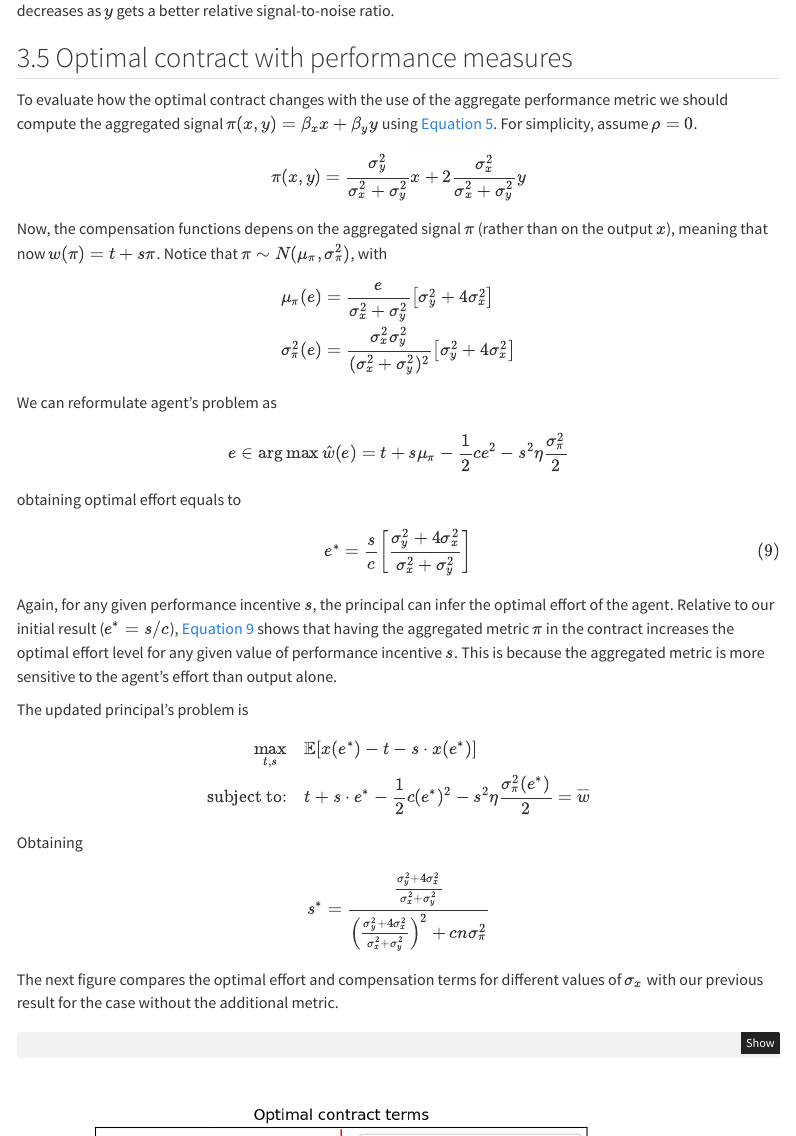
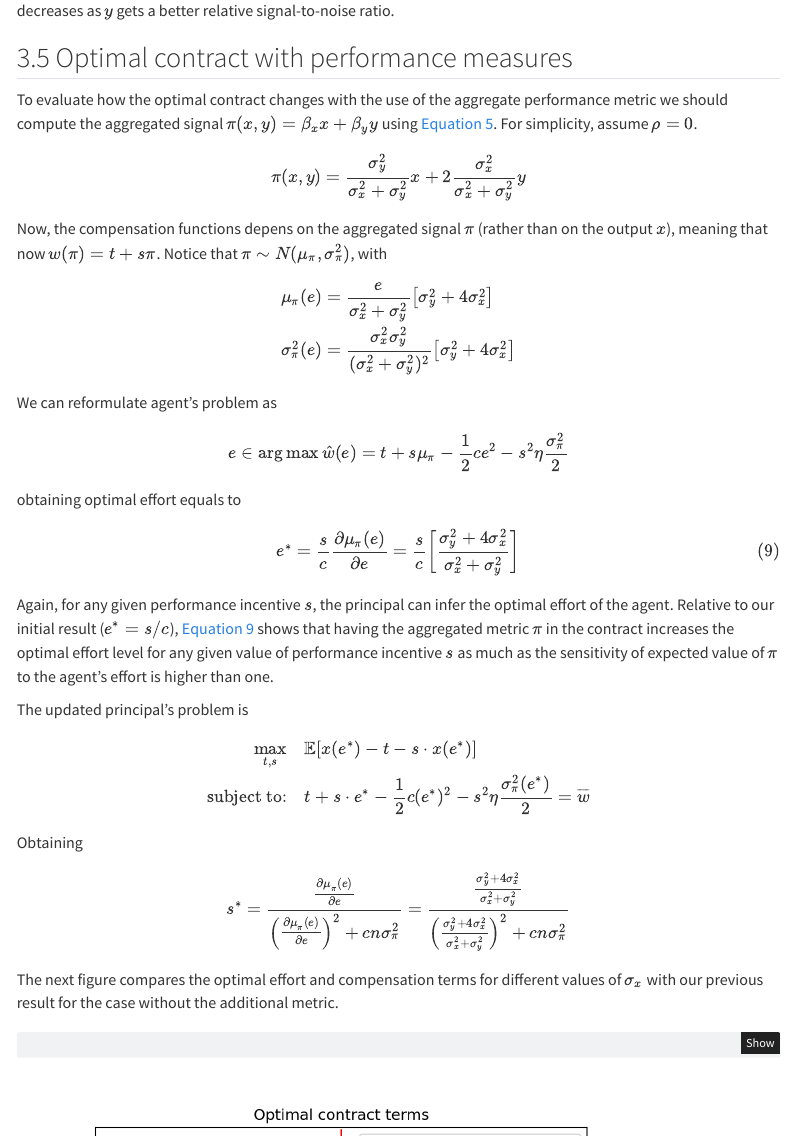
Before and after one commit to mortizm1988/lecture_accounting_theory, a Quarto document (mora_hazard.qmd): the page in a window 1100 px wide, from 13270 px down, and a second part further down, joined at a grey line. Rendered offline with R 4.5, knitr and Pandoc in place of Quarto, with nearby package versions; menus at the side of the page are left out.

Commit message:
finished moral hazard section

```diff
--- a/mora_hazard.qmd
+++ b/mora_hazard.qmd
@@ -542,10 +542,10 @@ $$
 
 obtaining optimal effort equals to
 $$
-e^*=\frac{s}{c} \left[\frac{\sigma_y^2+4\sigma_x^2}{\sigma_x^2+\sigma_y^2} \right]
+e^*=\frac{s}{c} \frac{\partial \mu_{\pi}(e)}{\partial e} =\frac{s}{c} \left[\frac{\sigma_y^2+4\sigma_x^2}{\sigma_x^2+\sigma_y^2} \right]
 $${#eq-effort_with_signals}
 
-Again, for any given performance incentive $s$, the principal can infer the optimal effort of the agent. Relative to our initial result ($e^*=s/c$),  @eq-effort_with_signals shows that having the aggregated metric $\pi$ in the contract increases the optimal effort level for any given value of performance incentive $s$. This is because the aggregated metric is more sensitive to the agent's effort than output alone.
+Again, for any given performance incentive $s$, the principal can infer the optimal effort of the agent. Relative to our initial result ($e^*=s/c$),  @eq-effort_with_signals shows that having the aggregated metric $\pi$ in the contract increases the optimal effort level for any given value of performance incentive $s$ as much as the sensitivity of expected value of $\pi$ to the agent's effort is higher than one.
 
 The updated principal's problem is
 $$
@@ -557,7 +557,7 @@ $$
 Obtaining
 
 $$
-s^* = \frac{\frac{\sigma_y^2 + 4\sigma_x^2}{\sigma_x^2 + \sigma_y^2}}{\left( \frac{\sigma_y^2 + 4\sigma_x^2}{\sigma_x^2 + \sigma_y^2} \right)^2 + c n \sigma_{\pi}^2}
+s^* = \frac{\frac{\partial \mu_{\pi}(e)}{\partial e}}{\left(\frac{\partial \mu_{\pi}(e)}{\partial e}\right)^2+c n \sigma_{\pi}^2} =\frac{\frac{\sigma_y^2 + 4\sigma_x^2}{\sigma_x^2 + \sigma_y^2}}{\left( \frac{\sigma_y^2 + 4\sigma_x^2}{\sigma_x^2 + \sigma_y^2} \right)^2 + c n \sigma_{\pi}^2}
 $$
 
 The next figure compares the optimal effort and compensation terms for different values of $\sigma_x$ with our previous result for the case without the additional metric.
@@ -594,22 +594,15 @@ plt.show()
 
 We see that the introduction of the additional metric $y$ leads to two effects. First, the optimal effort increases regardless of how noisy is the outcome. Second, performance-related incentive $s$ is lower than the original case for low values of outcome volatility, but is larger when this volatility is high. This is because  for low outcome volatility, the new metric is more sensitive to the agent's effort than the output $x$ alone, being more efficient to motivate the agent. However, for high outcome volatility, the new metric is less sensitive to the agent's effort, so the principal needs to increase the incentive to motivate the agent.
 
+## Suggestions for further reading
 
+The literature on moral hazard has expanded the basic model in several important directions. One strand of research introduces stock-price incentives into compensation contracts, as explored by [Kim and Suh (1991)](https://www.sciencedirect.com/science/article/abs/pii/016541019390004Y?via%3Dihub), [Paul (1992)](https://doi.org/10.1093/rfs/5.3.471), [Dutta and Reichelstein (2005)](https://publications.aaahq.org/accounting-review/article/80/4/1069/2836/Stock-Price-Earnings-and-Book-Value-in-Managerial), and [Bernardo et al. (2015)](https://link.springer.com/article/10.1007/s11142-015-9339-6#Sec3).
 
-# Multiple-action models
+Another line of research extends the set of actions available to managers, as highlighted by [Holmstrom and Milgrom (1991)](https://people.duke.edu/~qc2/BA532/1991%20JLEO%20Holmstrom%20Milgrom.pdf), [Feltham and Xie (1994)](https://edisciplinas.usp.br/pluginfile.php/159924/mod_resource/content/1/FX.pdf), [Bushman and Indjejikian (1993)](https://doi.org/10.1016/0165-4101(93)90003-X), and [Paul (1992)](https://doi.org/10.1093/rfs/5.3.471).
 
-This section borrows from @Lambert_2001 Chapter 3 and @Bolton_Dewatripont_2005 Chapter 6.
+Finally, dynamic models of moral hazard have also been developed. Notable contributions in this area include [Holmstrom and Milgrom (1987)](https://www.jstor.org/stable/1913238), [Dutta and Reichelstein (1999)](https://link.springer.com/article/10.1023/A:1009634201495), [Corona (2009)](https://link.springer.com/article/10.1007/s11142-009-9095-6), [Cvitanić et al. (2016)](https://doi.org/10.1287/mnsc.2016.2493), and [Ai et al. (2023)](https://academic.oup.com/rfs/article-abstract/36/4/1408/6675503?redirectedFrom=fulltext).
+
 
 # Disclosure of private information
 
 This section borrows from @Lambert_2001 Chapter 4 and @Bolton_Dewatripont_2005 Chapter 5.
-
-
-# Suggestions for further reading
-
-- [Earnings vs. stock-price based incentives in managerial compensation contracts ](https://link.springer.com/article/10.1007/s11142-015-9339-6#Sec3)
-
-- [Dynamic performance measurement with intangible assets](https://link.springer.com/article/10.1007/s11142-009-9095-6)
-
-- [Dynamic performance measurement](https://www.nowpublishers.com/article/Details/ACC-007)
-- [Timeliness, Accuracy, and Relevance in Dynamic Incentive Contracts](https://www.nowpublishers.com/article/Details/ACC-063)
```
Also changed, not shown: docs/search.json, 1 other file.
